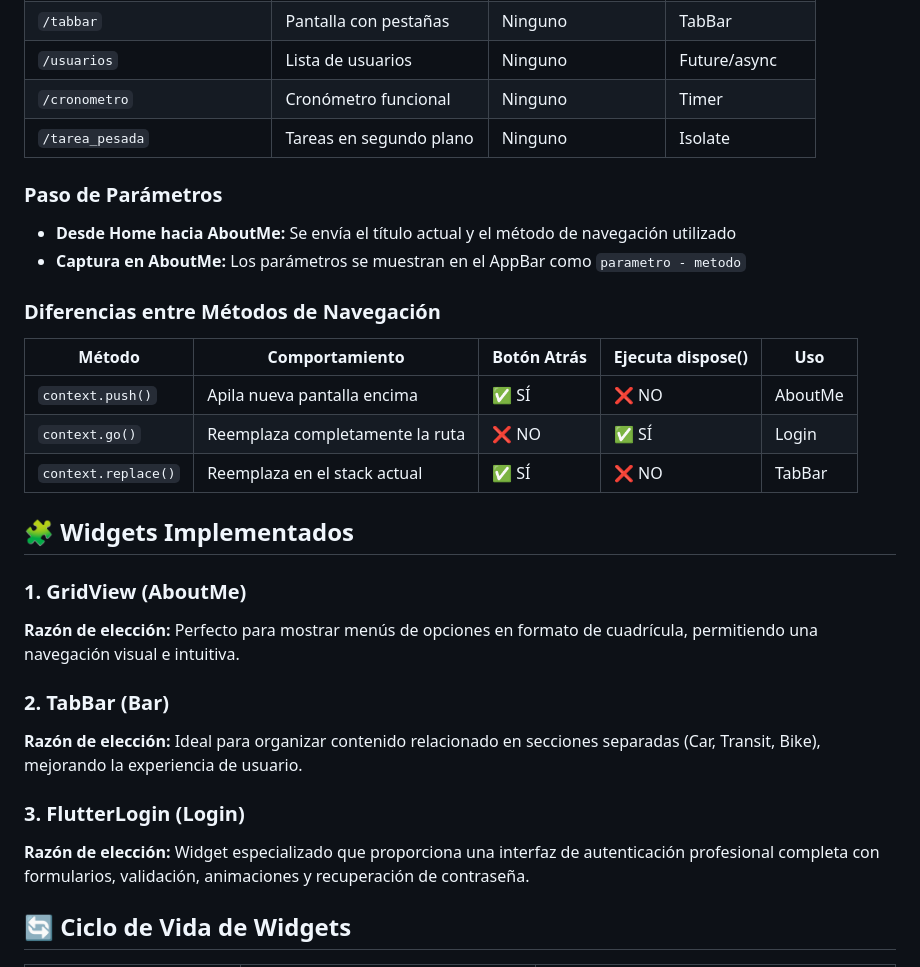
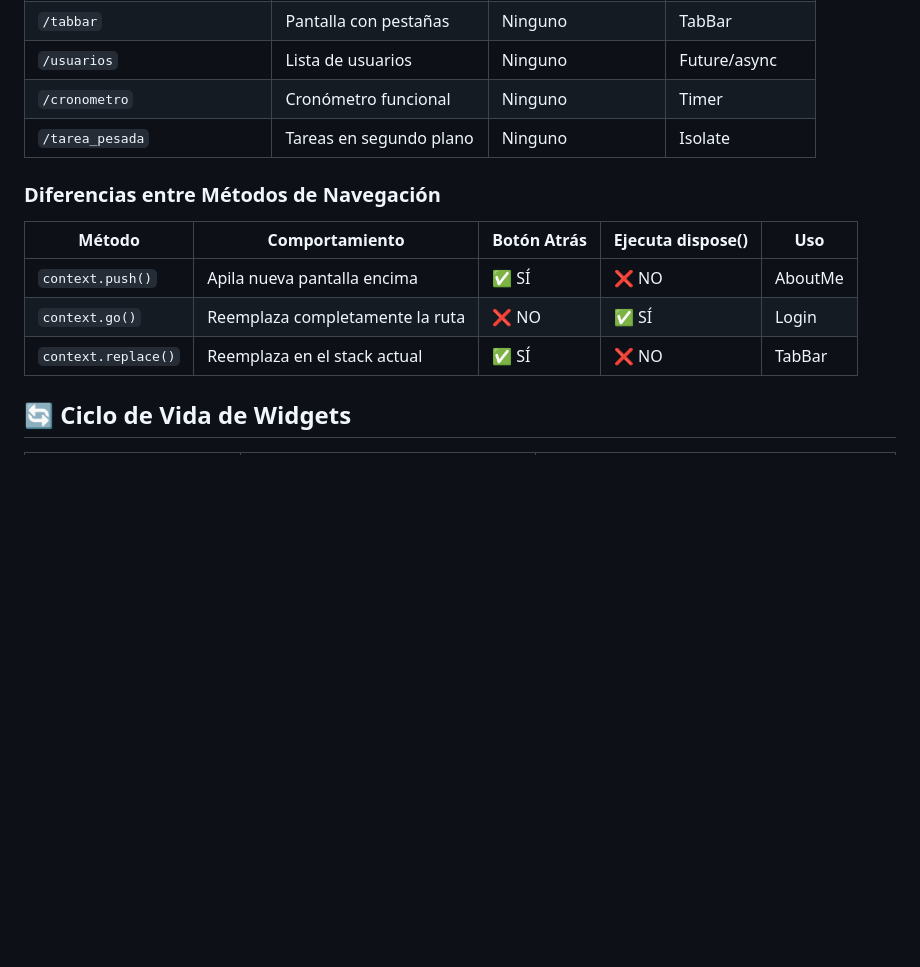
Before and after one commit to SebasCadena/Clase_Moviles_2025-2, a Markdown page: README.md, the part around one of its changes. GitHub-like rendering; blank space fills up the shorter version.

```diff
--- a/README.md
+++ b/README.md
@@ -18,10 +18,6 @@ Este proyecto Flutter demuestra la implementación de navegación con `go_router
 | `/cronometro` | Cronómetro funcional | Ninguno | Timer |
 | `/tarea_pesada` | Tareas en segundo plano | Ninguno | Isolate |
 
-### Paso de Parámetros
-
-- **Desde Home hacia AboutMe:** Se envía el título actual y el método de navegación utilizado
-- **Captura en AboutMe:** Los parámetros se muestran en el AppBar como `parametro - metodo`
 
 ### Diferencias entre Métodos de Navegación
 
@@ -31,16 +27,6 @@ Este proyecto Flutter demuestra la implementación de navegación con `go_router
 | `context.go()` | Reemplaza completamente la ruta | ❌ NO | ✅ SÍ | Login |
 | `context.replace()` | Reemplaza en el stack actual | ✅ SÍ | ❌ NO | TabBar |
 
-## 🧩 Widgets Implementados
-
-### 1. GridView (AboutMe)
-**Razón de elección:** Perfecto para mostrar menús de opciones en formato de cuadrícula, permitiendo una navegación visual e intuitiva.
-
-### 2. TabBar (Bar)
-**Razón de elección:** Ideal para organizar contenido relacionado en secciones separadas (Car, Transit, Bike), mejorando la experiencia de usuario.
-
-### 3. FlutterLogin (Login)
-**Razón de elección:** Widget especializado que proporciona una interfaz de autenticación profesional completa con formularios, validación, animaciones y recuperación de contraseña.
 
 ## 🔄 Ciclo de Vida de Widgets
 
```
Also changed, not shown: other parts of README.md (+3 -78 lines).
